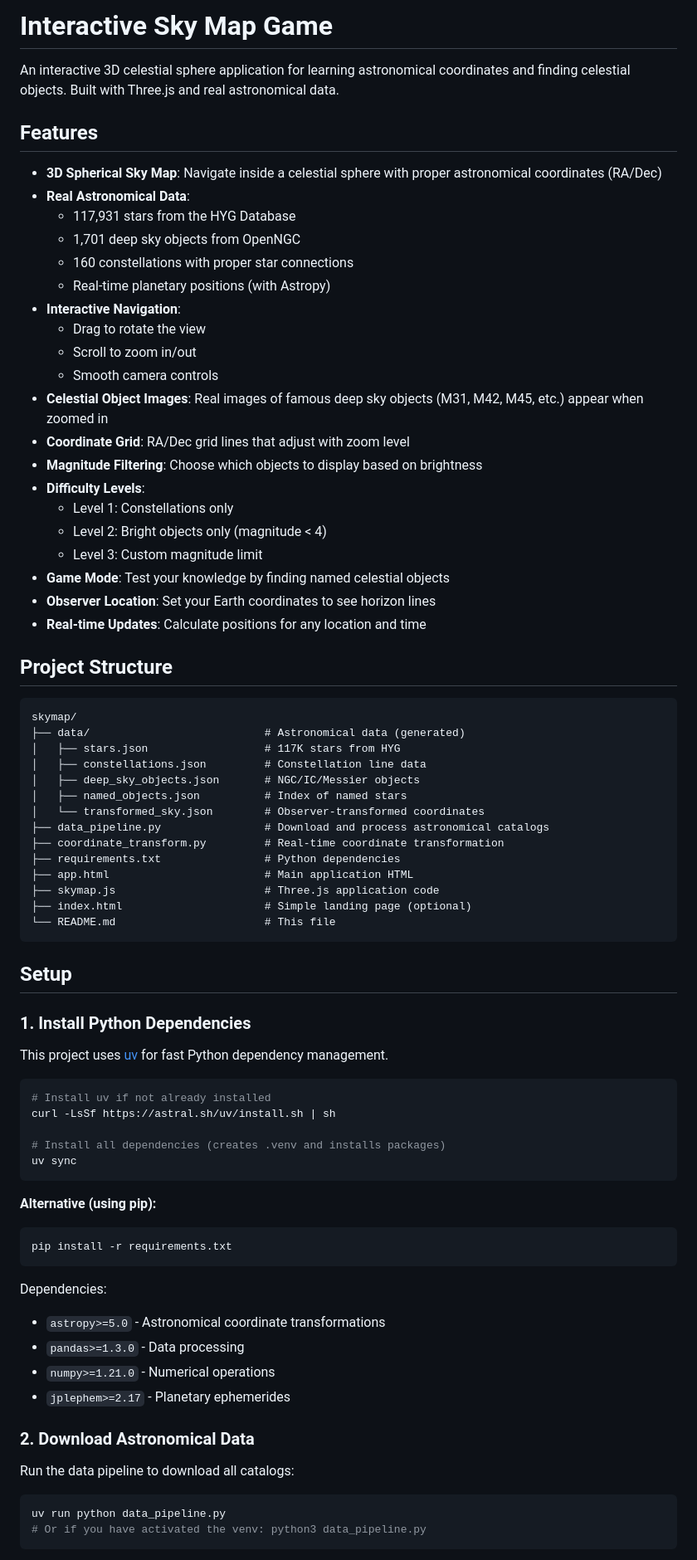
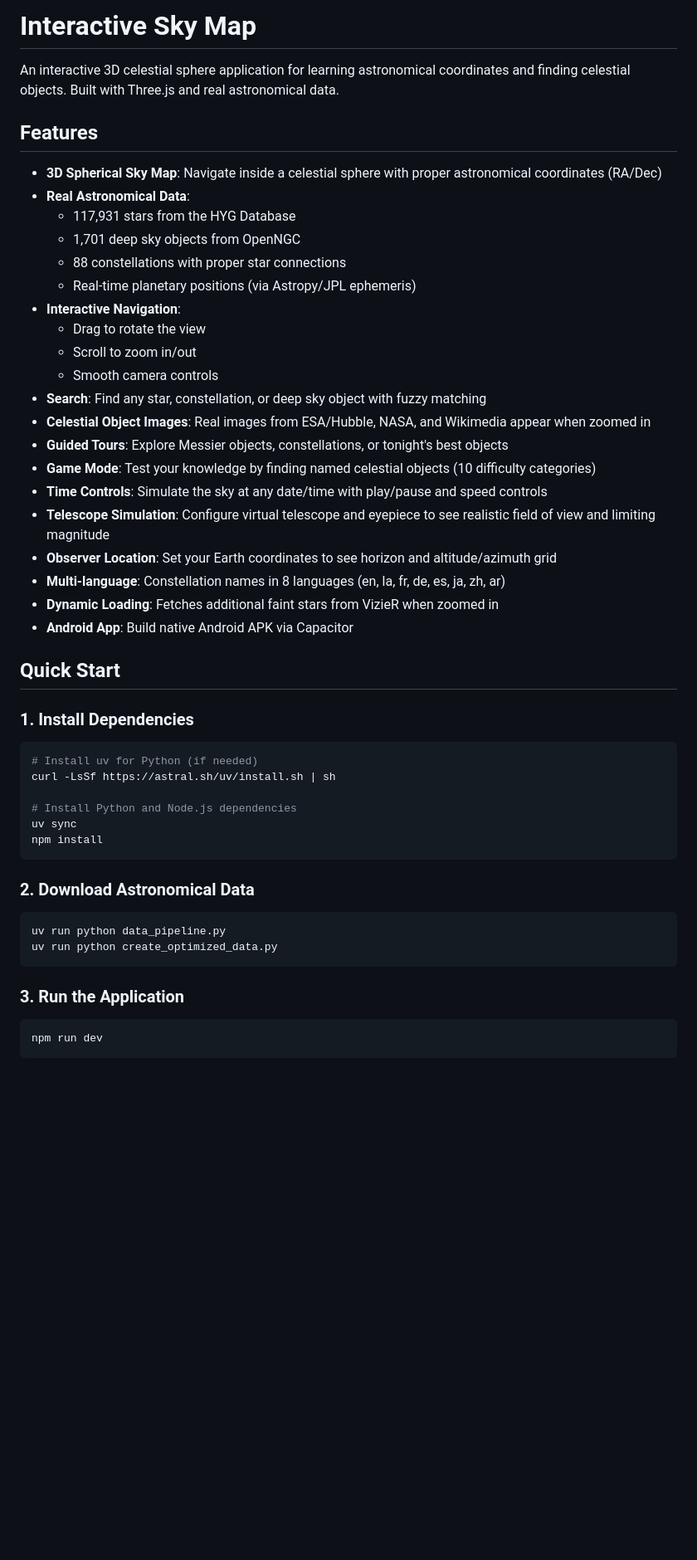
Before and after one commit to qspinat/Astrapedia, a Markdown page: README.md, the part around one of its changes. Shown at 83% size. Rendered like a GitHub page; blank space fills up the shorter version.

````diff
--- a/README.md
+++ b/README.md
@@ -1,4 +1,4 @@
-# Interactive Sky Map Game
+# Interactive Sky Map
 
 An interactive 3D celestial sphere application for learning astronomical coordinates and finding celestial objects. Built with Three.js and real astronomical data.
 
@@ -8,73 +8,46 @@ An interactive 3D celestial sphere application for learning astronomical coordin
 - **Real Astronomical Data**:
   - 117,931 stars from the HYG Database
   - 1,701 deep sky objects from OpenNGC
-  - 160 constellations with proper star connections
-  - Real-time planetary positions (with Astropy)
+  - 88 constellations with proper star connections
+  - Real-time planetary positions (via Astropy/JPL ephemeris)
 - **Interactive Navigation**:
   - Drag to rotate the view
   - Scroll to zoom in/out
   - Smooth camera controls
-- **Celestial Object Images**: Real images of famous deep sky objects (M31, M42, M45, etc.) appear when zoomed in
-- **Coordinate Grid**: RA/Dec grid lines that adjust with zoom level
-- **Magnitude Filtering**: Choose which objects to display based on brightness
-- **Difficulty Levels**:
-  - Level 1: Constellations only
-  - Level 2: Bright objects only (magnitude < 4)
-  - Level 3: Custom magnitude limit
-- **Game Mode**: Test your knowledge by finding named celestial objects
-- **Observer Location**: Set your Earth coordinates to see horizon lines
-- **Real-time Updates**: Calculate positions for any location and time
+- **Search**: Find any star, constellation, or deep sky object with fuzzy matching
+- **Celestial Object Images**: Real images from ESA/Hubble, NASA, and Wikimedia appear when zoomed in
+- **Guided Tours**: Explore Messier objects, constellations, or tonight's best objects
+- **Game Mode**: Test your knowledge by finding named celestial objects (10 difficulty categories)
+- **Time Controls**: Simulate the sky at any date/time with play/pause and speed controls
+- **Telescope Simulation**: Configure virtual telescope and eyepiece to see realistic field of view and limiting magnitude
+- **Observer Location**: Set your Earth coordinates to see horizon and altitude/azimuth grid
+- **Multi-language**: Constellation names in 8 languages (en, la, fr, de, es, ja, zh, ar)
+- **Dynamic Loading**: Fetches additional faint stars from VizieR when zoomed in
+- **Android App**: Build native Android APK via Capacitor
 
-## Project Structure
+## Quick Start
 
-```
-skymap/
-├── data/                           # Astronomical data (generated)
-│   ├── stars.json                  # 117K stars from HYG
-│   ├── constellations.json         # Constellation line data
-│   ├── deep_sky_objects.json       # NGC/IC/Messier objects
-│   ├── named_objects.json          # Index of named stars
-│   └── transformed_sky.json        # Observer-transformed coordinates
-├── data_pipeline.py                # Download and process astronomical catalogs
-├── coordinate_transform.py         # Real-time coordinate transformation
-├── requirements.txt                # Python dependencies
-├── app.html                        # Main application HTML
-├── skymap.js                       # Three.js application code
-├── index.html                      # Simple landing page (optional)
-└── README.md                       # This file
-```
-
-## Setup
-
-### 1. Install Python Dependencies
-
-This project uses [uv](https://github.com/astral-sh/uv) for fast Python dependency management.
+### 1. Install Dependencies
 
 ```bash
-# Install uv if not already installed
+# Install uv for Python (if needed)
 curl -LsSf https://astral.sh/uv/install.sh | sh
 
-# Install all dependencies (creates .venv and installs packages)
+# Install Python and Node.js dependencies
 uv sync
+npm install
 ```
-
-**Alternative (using pip):**
-```bash
-pip install -r requirements.txt
-```
-
-Dependencies:
-- `astropy>=5.0` - Astronomical coordinate transformations
-- `pandas>=1.3.0` - Data processing
-- `numpy>=1.21.0` - Numerical operations
-- `jplephem>=2.17` - Planetary ephemerides
 
 ### 2. Download Astronomical Data
 
-Run the data pipeline to download all catalogs:
+```bash
+uv run python data_pipeline.py
+uv run python create_optimized_data.py
+```
+
+### 3. Run the Application
 
 ```bash
-uv run python data_pipeline.py
-# Or if you have activated the venv: python3 data_pipeline.py
+npm run dev
 ```
 
````
Also changed, not shown: other parts of README.md (+77 -182 lines).
